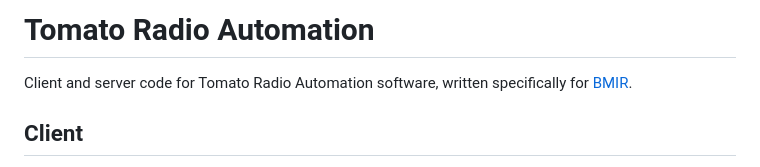
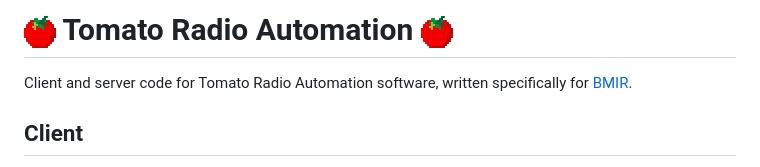
Before and after one commit to dtcooper/tomato-old, a Markdown page: README.md, the part around the change. GitHub-like rendering; pictures changed too: tomato.png (added).

Commit message:
Add image

```diff
--- a/README.md
+++ b/README.md
@@ -1,4 +1,4 @@
-# Tomato Radio Automation
+# <img src="tomato.png" width="32" height="32"> Tomato Radio Automation <img src="tomato.png" width="32" height="32">
 
 Client and server code for Tomato Radio Automation software, written specifically
 for [BMIR](https://bmir.org/).
```
Also changed, not shown: 1 other file.
